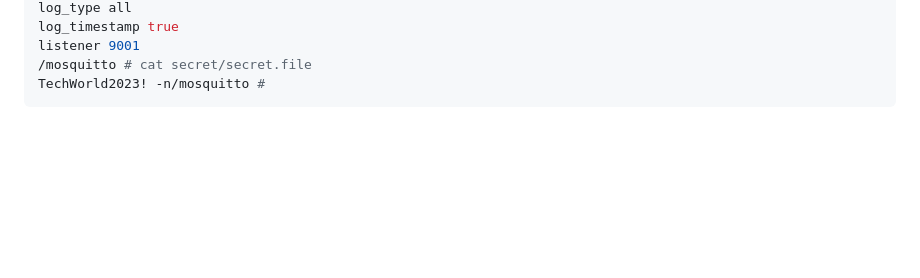
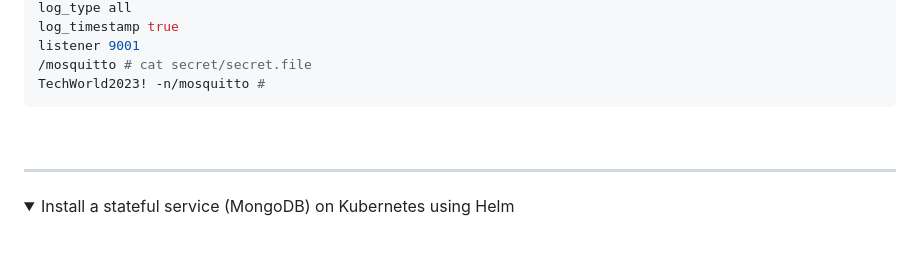
Before and after one commit to armalkoc/twn-demo-projects, a Markdown page: Module_10/project_solutions.md, the part around the change. Drawn GitHub-style; folded sections open; blank space fills up the shorter version.

Commit message:
dir for demo 3

```diff
--- a/Module_10/project_solutions.md
+++ b/Module_10/project_solutions.md
@@ -129,3 +129,9 @@ TechWorld2023! -n/mosquitto #
 <br />
 
 </details>
+
+******
+
+<details>
+<summary>Install a stateful service (MongoDB) on Kubernetes using Helm</summary>
+<br />
```
